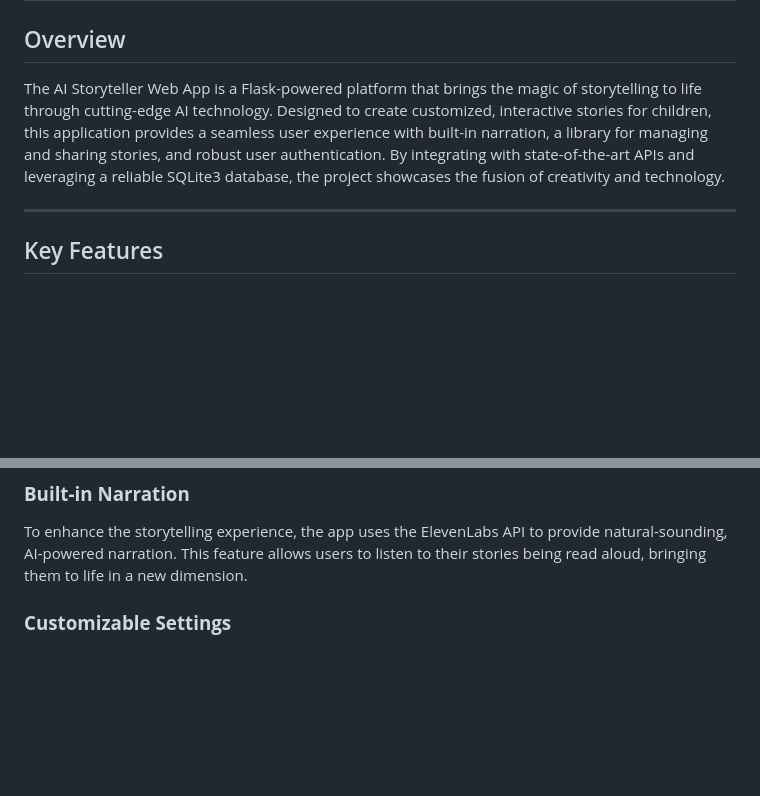
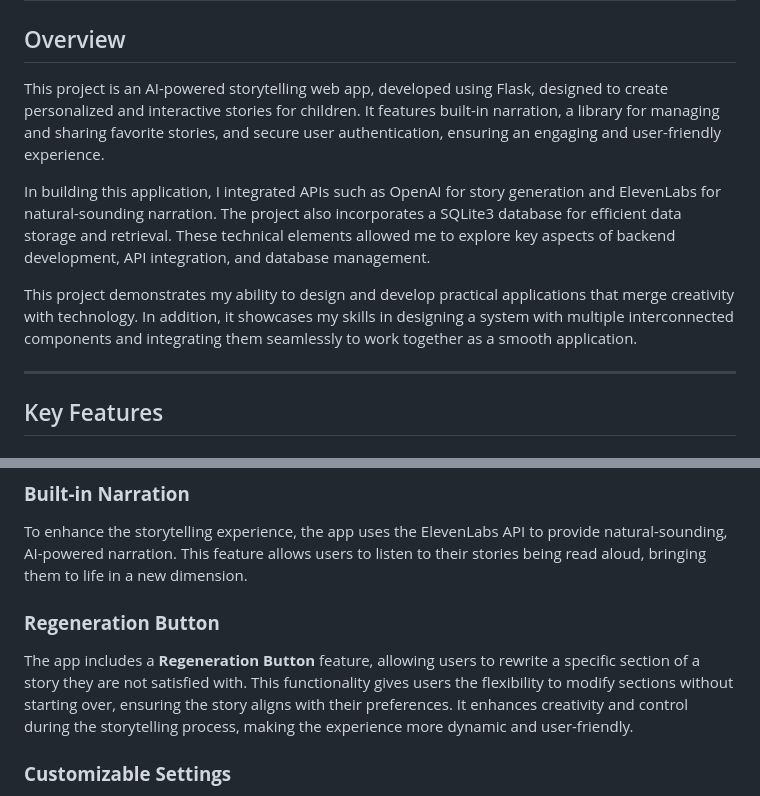
Before and after one commit to dan-israeli/AI-Storyteller-Web-App, a Markdown page: README.md, 2 parts joined by grey strips. Drawn GitHub-style; blank space fills up the shorter version.

```diff
--- a/README.md
+++ b/README.md
@@ -2,7 +2,11 @@
 
 ## Overview
 
-The AI Storyteller Web App is a Flask-powered platform that brings the magic of storytelling to life through cutting-edge AI technology. Designed to create customized, interactive stories for children, this application provides a seamless user experience with built-in narration, a library for managing and sharing stories, and robust user authentication. By integrating with state-of-the-art APIs and leveraging a reliable SQLite3 database, the project showcases the fusion of creativity and technology.
+This project is an AI-powered storytelling web app, developed using Flask, designed to create personalized and interactive stories for children. It features built-in narration, a library for managing and sharing favorite stories, and secure user authentication, ensuring an engaging and user-friendly experience.
+
+In building this application, I integrated APIs such as OpenAI for story generation and ElevenLabs for natural-sounding narration. The project also incorporates a SQLite3 database for efficient data storage and retrieval. These technical elements allowed me to explore key aspects of backend development, API integration, and database management.
+
+This project demonstrates my ability to design and develop practical applications that merge creativity with technology. In addition, it showcases my skills in designing a system with multiple interconnected components and integrating them seamlessly to work together as a smooth application.
 
 ---
 
@@ -13,6 +17,10 @@ During the story creation phase, users can choose the story's location, genre, a
 
 ### **Built-in Narration**
 To enhance the storytelling experience, the app uses the ElevenLabs API to provide natural-sounding, AI-powered narration. This feature allows users to listen to their stories being read aloud, bringing them to life in a new dimension.
+
+### **Regeneration Button**
+The app includes a **Regeneration Button** feature, allowing users to rewrite a specific section of a story they are not satisfied with. This functionality gives users the flexibility to modify sections without starting over, ensuring the story aligns with their preferences. It enhances creativity and control during the storytelling process, making the experience more dynamic and user-friendly.
+
 
 ### **Customizable Settings**
 The app offers a range of settings to further tailor the storytelling experience to user preferences, including:
```
